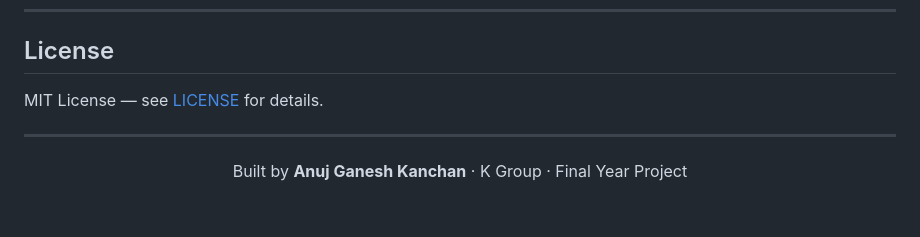
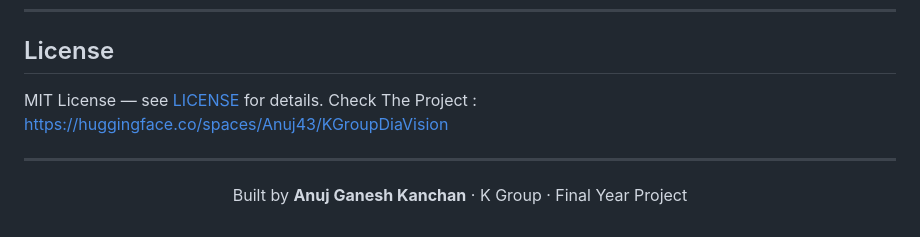
Before and after one commit to anujkanchan/KGroup_DiaVision, a Markdown page: README.md, the part around the change. Rendered like a GitHub page.

Commit message:
Add project link to README

```diff
--- a/README.md
+++ b/README.md
@@ -240,6 +240,7 @@ docker run -p 7860:7860 diavision
 ## License
 
 MIT License — see [LICENSE](LICENSE) for details.
+Check The Project : https://huggingface.co/spaces/Anuj43/KGroupDiaVision
 
 ---
 
```
